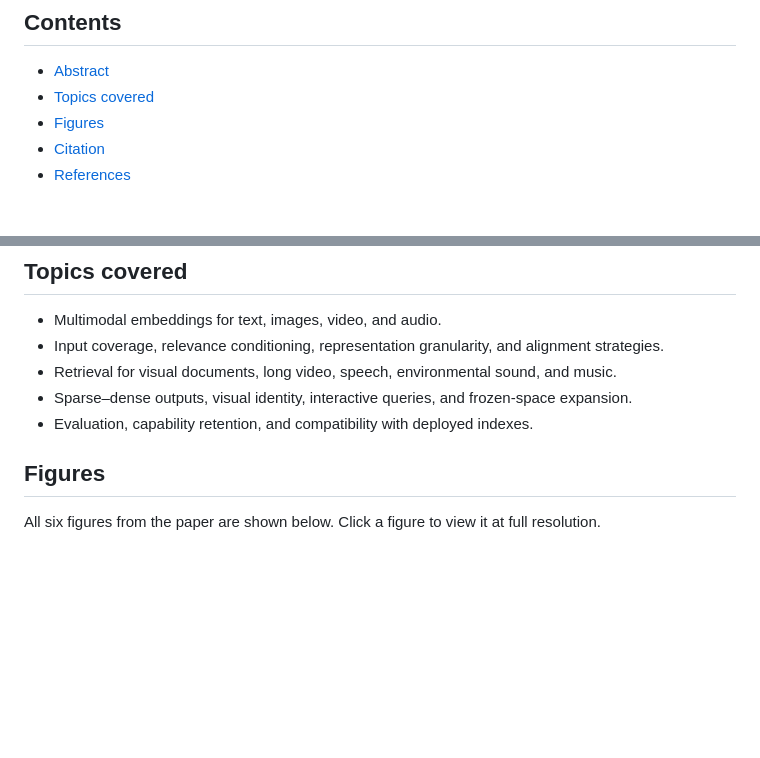
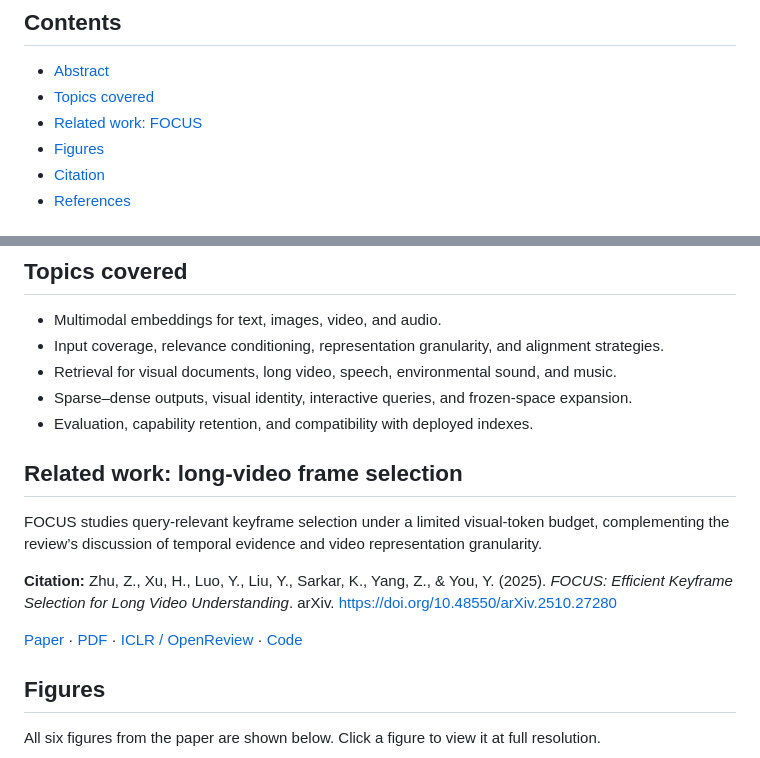
Before and after one commit to KanchanIIT/KanchanIIT.github.io, a Markdown page: files/Unified_Multimodal_Representation_Learning.md, 2 parts joined by grey strips. Drawn GitHub-style; blank space fills up the shorter version.

Commit message:
Add linked FOCUS citation and related-work context to paper page

```diff
--- a/files/Unified_Multimodal_Representation_Learning.md
+++ b/files/Unified_Multimodal_Representation_Learning.md
@@ -8,6 +8,7 @@
 
 - [Abstract](#abstract)
 - [Topics covered](#topics-covered)
+- [Related work: FOCUS](#related-work-long-video-frame-selection)
 - [Figures](#figures)
 - [Citation](#citation)
 - [References](#references)
@@ -23,6 +24,14 @@ A shared embedding space offers a simple interface to heterogeneous data: encode
 - Retrieval for visual documents, long video, speech, environmental sound, and music.
 - Sparse–dense outputs, visual identity, interactive queries, and frozen-space expansion.
 - Evaluation, capability retention, and compatibility with deployed indexes.
+
+## Related work: long-video frame selection
+
+FOCUS studies query-relevant keyframe selection under a limited visual-token budget, complementing the review’s discussion of temporal evidence and video representation granularity.
+
+**Citation:** Zhu, Z., Xu, H., Luo, Y., Liu, Y., Sarkar, K., Yang, Z., & You, Y. (2025). *FOCUS: Efficient Keyframe Selection for Long Video Understanding*. arXiv. https://doi.org/10.48550/arXiv.2510.27280
+
+[Paper](https://arxiv.org/abs/2510.27280) · [PDF](https://arxiv.org/pdf/2510.27280) · [ICLR / OpenReview](https://openreview.net/forum?id=1OQKqLFcbB) · [Code](https://github.com/NUS-HPC-AI-Lab/FOCUS)
 
 ## Figures
 
```
